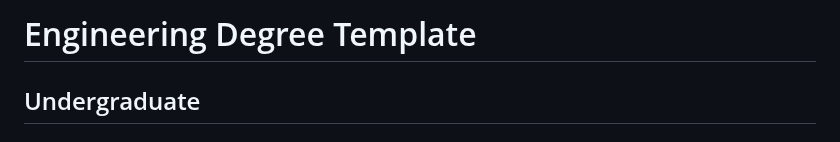
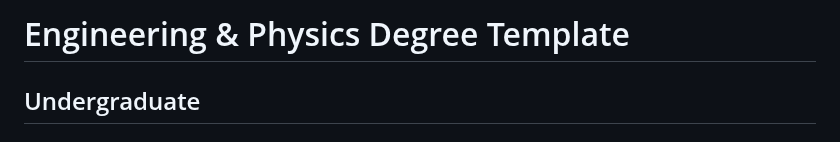
Before and after one commit to nsi6000/handbook, a Markdown page: src/engineering_degree.md, the part around the change. Rendered like a GitHub page.

```diff
--- a/src/engineering_degree.md
+++ b/src/engineering_degree.md
@@ -1,4 +1,4 @@
-# Engineering Degree Template
+# Engineering & Physics Degree Template
 
 ## Undergraduate
 ### First Year
```
